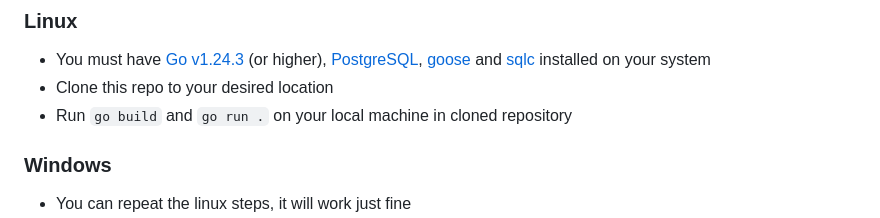
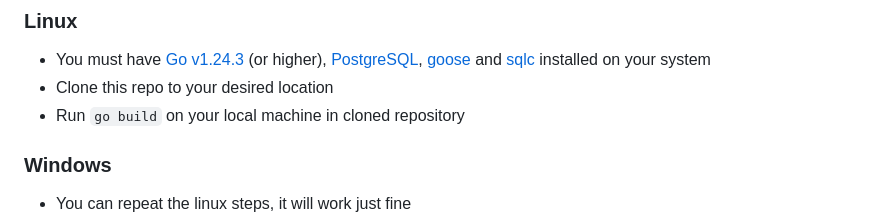
Before and after one commit to lackingworth/Go-Chirpy, a Markdown page: README.md, the part around the change. Rendered like a GitHub page.

````diff
--- a/README.md
+++ b/README.md
@@ -2,7 +2,7 @@
 ### Linux
 * You must have [Go v1.24.3](https://go.dev/doc/install) (or higher), [PostgreSQL](https://www.postgresql.org/download/), [goose](https://github.com/pressly/goose/releases) and [sqlc](https://docs.sqlc.dev/en/stable/overview/install.html) installed on your system
 * Clone this repo to your desired location
-* Run ```go build``` and ```go run .``` on your local machine in cloned repository
+* Run ```go build``` on your local machine in cloned repository
 ### Windows
 * You can repeat the linux steps, it will work just fine
 * Or alternatively you can [download an executable from release page](https://github.com/lackingworth/Go-Chirpy/releases)
````
